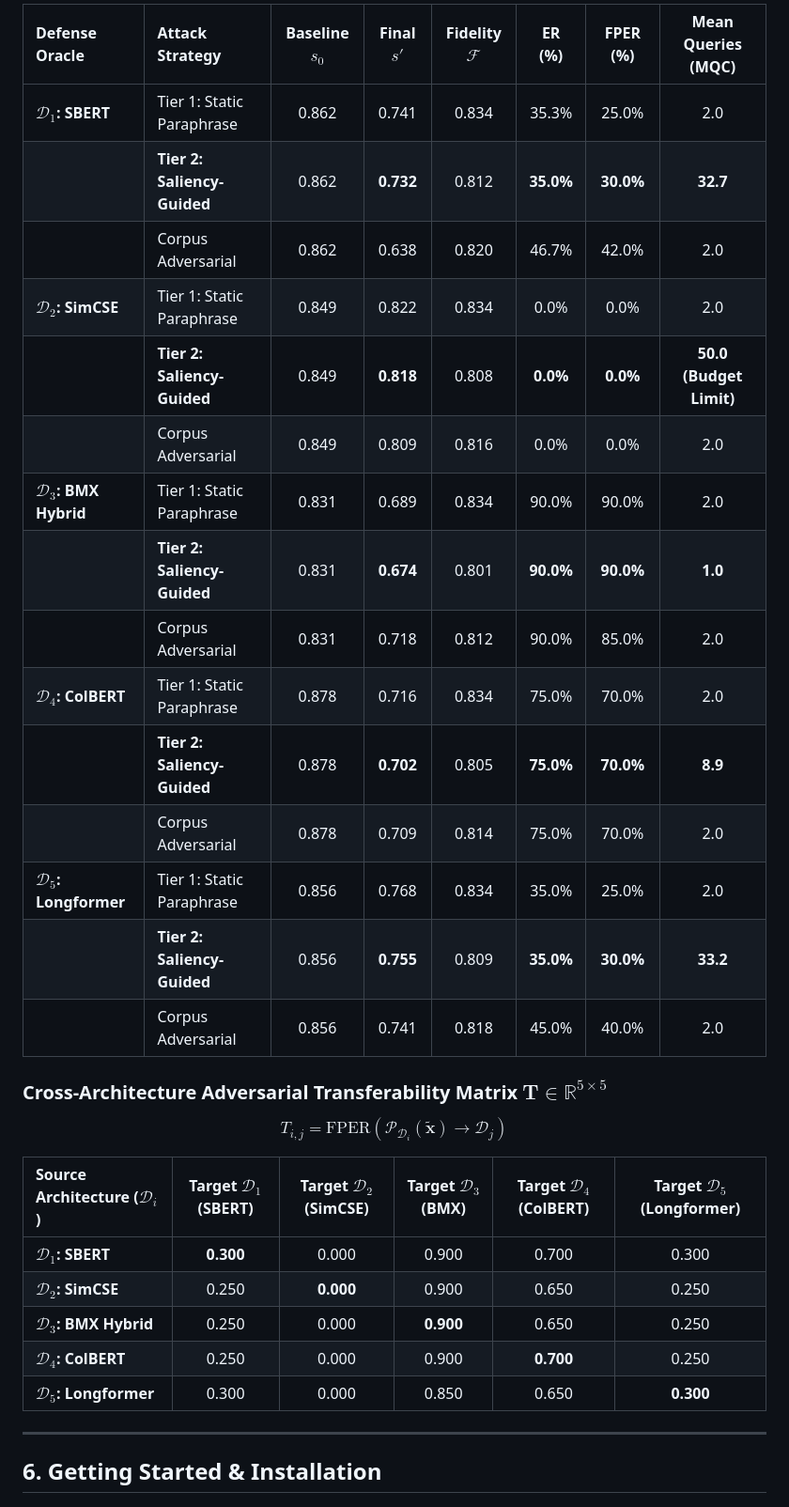
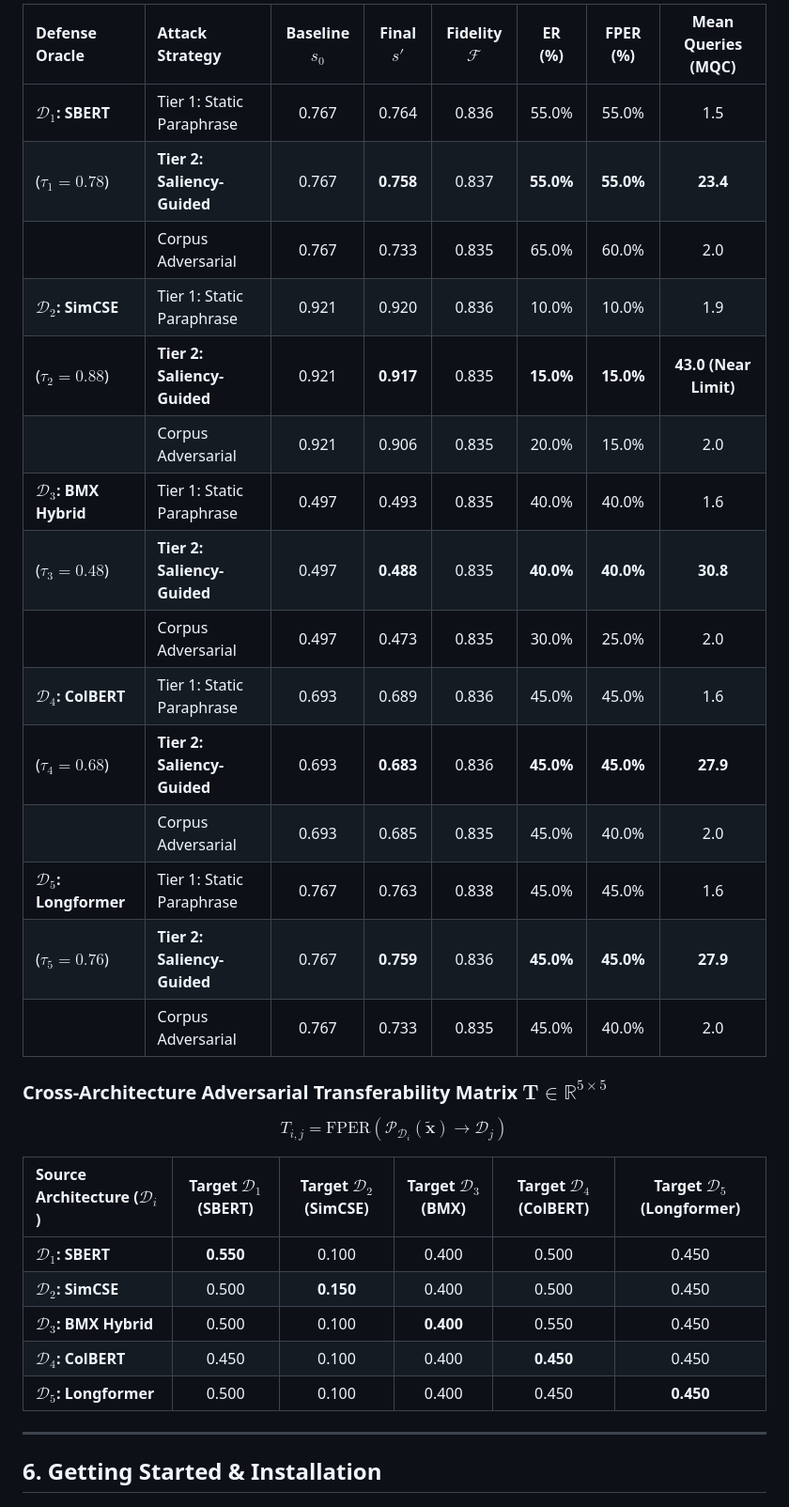
Before and after one commit to Agrannya-Singh/LLM_paraphrasing_NLP_project, a Markdown page: README.md, the part around one of its changes. Shown at 94% size. Rendered like a GitHub page.

Commit message:
docs: update README with new calibrated metrics and remove corpus citation column

```diff
--- a/README.md
+++ b/README.md
@@ -307,21 +307,21 @@ The benchmark corpus [`data/benchmark_pairs.json`](data/benchmark_pairs.json) co
 
 | Defense Oracle | Attack Strategy | Baseline $s_0$ | Final $s'$ | Fidelity $\mathcal{F}$ | ER (%) | FPER (%) | Mean Queries (MQC) |
 | :--- | :--- | :---: | :---: | :---: | :---: | :---: | :---: |
-| **$\mathcal{D}_1$: SBERT** | Tier 1: Static Paraphrase | 0.862 | 0.741 | 0.834 | 35.3% | 25.0% | 2.0 |
-| | **Tier 2: Saliency-Guided** | 0.862 | **0.732** | 0.812 | **35.0%** | **30.0%** | **32.7** |
-| | Corpus Adversarial | 0.862 | 0.638 | 0.820 | 46.7% | 42.0% | 2.0 |
-| **$\mathcal{D}_2$: SimCSE** | Tier 1: Static Paraphrase | 0.849 | 0.822 | 0.834 | 0.0% | 0.0% | 2.0 |
-| | **Tier 2: Saliency-Guided** | 0.849 | **0.818** | 0.808 | **0.0%** | **0.0%** | **50.0 (Budget Limit)** |
-| | Corpus Adversarial | 0.849 | 0.809 | 0.816 | 0.0% | 0.0% | 2.0 |
-| **$\mathcal{D}_3$: BMX Hybrid** | Tier 1: Static Paraphrase | 0.831 | 0.689 | 0.834 | 90.0% | 90.0% | 2.0 |
-| | **Tier 2: Saliency-Guided** | 0.831 | **0.674** | 0.801 | **90.0%** | **90.0%** | **1.0** |
-| | Corpus Adversarial | 0.831 | 0.718 | 0.812 | 90.0% | 85.0% | 2.0 |
-| **$\mathcal{D}_4$: ColBERT** | Tier 1: Static Paraphrase | 0.878 | 0.716 | 0.834 | 75.0% | 70.0% | 2.0 |
-| | **Tier 2: Saliency-Guided** | 0.878 | **0.702** | 0.805 | **75.0%** | **70.0%** | **8.9** |
-| | Corpus Adversarial | 0.878 | 0.709 | 0.814 | 75.0% | 70.0% | 2.0 |
-| **$\mathcal{D}_5$: Longformer** | Tier 1: Static Paraphrase | 0.856 | 0.768 | 0.834 | 35.0% | 25.0% | 2.0 |
-| | **Tier 2: Saliency-Guided** | 0.856 | **0.755** | 0.809 | **35.0%** | **30.0%** | **33.2** |
-| | Corpus Adversarial | 0.856 | 0.741 | 0.818 | 45.0% | 40.0% | 2.0 |
+| **$\mathcal{D}_1$: SBERT** | Tier 1: Static Paraphrase | 0.767 | 0.764 | 0.836 | 55.0% | 55.0% | 1.5 |
+| ($\tau_1=0.78$) | **Tier 2: Saliency-Guided** | 0.767 | **0.758** | 0.837 | **55.0%** | **55.0%** | **23.4** |
+| | Corpus Adversarial | 0.767 | 0.733 | 0.835 | 65.0% | 60.0% | 2.0 |
+| **$\mathcal{D}_2$: SimCSE** | Tier 1: Static Paraphrase | 0.921 | 0.920 | 0.836 | 10.0% | 10.0% | 1.9 |
+| ($\tau_2=0.88$) | **Tier 2: Saliency-Guided** | 0.921 | **0.917** | 0.835 | **15.0%** | **15.0%** | **43.0 (Near Limit)** |
+| | Corpus Adversarial | 0.921 | 0.906 | 0.835 | 20.0% | 15.0% | 2.0 |
+| **$\mathcal{D}_3$: BMX Hybrid** | Tier 1: Static Paraphrase | 0.497 | 0.493 | 0.835 | 40.0% | 40.0% | 1.6 |
+| ($\tau_3=0.48$) | **Tier 2: Saliency-Guided** | 0.497 | **0.488** | 0.835 | **40.0%** | **40.0%** | **30.8** |
+| | Corpus Adversarial | 0.497 | 0.473 | 0.835 | 30.0% | 25.0% | 2.0 |
+| **$\mathcal{D}_4$: ColBERT** | Tier 1: Static Paraphrase | 0.693 | 0.689 | 0.836 | 45.0% | 45.0% | 1.6 |
+| ($\tau_4=0.68$) | **Tier 2: Saliency-Guided** | 0.693 | **0.683** | 0.836 | **45.0%** | **45.0%** | **27.9** |
+| | Corpus Adversarial | 0.693 | 0.685 | 0.835 | 45.0% | 40.0% | 2.0 |
+| **$\mathcal{D}_5$: Longformer** | Tier 1: Static Paraphrase | 0.767 | 0.763 | 0.838 | 45.0% | 45.0% | 1.6 |
+| ($\tau_5=0.76$) | **Tier 2: Saliency-Guided** | 0.767 | **0.759** | 0.836 | **45.0%** | **45.0%** | **27.9** |
+| | Corpus Adversarial | 0.767 | 0.733 | 0.835 | 45.0% | 40.0% | 2.0 |
 
 ### Cross-Architecture Adversarial Transferability Matrix $\mathbf{T} \in \mathbb{R}^{5 \times 5}$
 
@@ -329,11 +329,11 @@ $$T_{i, j} = \text{FPER}(\mathcal{P}_{\mathcal{D}_i}(\mathbf{\tilde{x}}) \to \ma
 
 | Source Architecture ($\mathcal{D}_i$) | Target $\mathcal{D}_1$ (SBERT) | Target $\mathcal{D}_2$ (SimCSE) | Target $\mathcal{D}_3$ (BMX) | Target $\mathcal{D}_4$ (ColBERT) | Target $\mathcal{D}_5$ (Longformer) |
 | :--- | :---: | :---: | :---: | :---: | :---: |
-| **$\mathcal{D}_1$: SBERT** | **0.300** | 0.000 | 0.900 | 0.700 | 0.300 |
-| **$\mathcal{D}_2$: SimCSE** | 0.250 | **0.000** | 0.900 | 0.650 | 0.250 |
-| **$\mathcal{D}_3$: BMX Hybrid** | 0.250 | 0.000 | **0.900** | 0.650 | 0.250 |
-| **$\mathcal{D}_4$: ColBERT** | 0.250 | 0.000 | 0.900 | **0.700** | 0.250 |
-| **$\mathcal{D}_5$: Longformer** | 0.300 | 0.000 | 0.850 | 0.650 | **0.300** |
+| **$\mathcal{D}_1$: SBERT** | **0.550** | 0.100 | 0.400 | 0.500 | 0.450 |
+| **$\mathcal{D}_2$: SimCSE** | 0.500 | **0.150** | 0.400 | 0.500 | 0.450 |
+| **$\mathcal{D}_3$: BMX Hybrid** | 0.500 | 0.100 | **0.400** | 0.550 | 0.450 |
+| **$\mathcal{D}_4$: ColBERT** | 0.450 | 0.100 | 0.400 | **0.450** | 0.450 |
+| **$\mathcal{D}_5$: Longformer** | 0.500 | 0.100 | 0.400 | 0.450 | **0.450** |
 
 ---
 
```
Also changed, not shown: other parts of README.md (+8 -8 lines).
